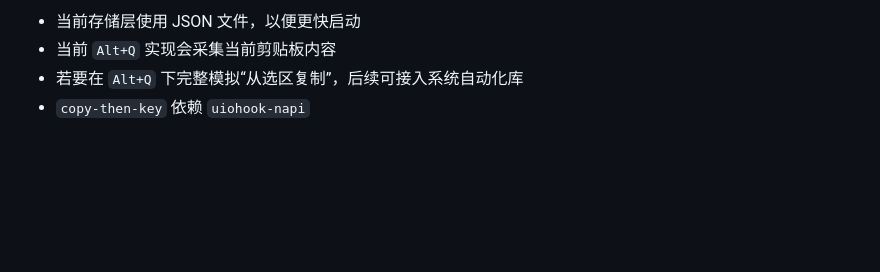
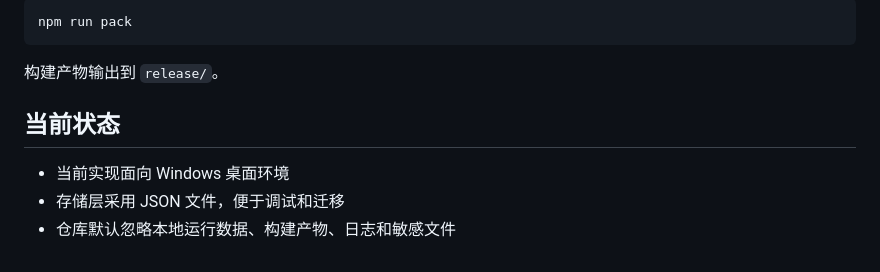
Before and after one commit to kaiyuantest/DeskLibrary, a Markdown page: README.md, the part around one of its changes. GitHub-like rendering; blank space fills up the shorter version.

````diff
--- a/README.md
+++ b/README.md
@@ -47,5 +77,12 @@ npm run dist
 
-- 当前存储层使用 JSON 文件，以便更快启动
-- 当前 `Alt+Q` 实现会采集当前剪贴板内容
-- 若要在 `Alt+Q` 下完整模拟“从选区复制”，后续可接入系统自动化库
-- `copy-then-key` 依赖 `uiohook-napi`
+```bash
+npm run pack
+```
+
+构建产物输出到 `release/`。
+
+## 当前状态
+
+- 当前实现面向 Windows 桌面环境
+- 存储层采用 JSON 文件，便于调试和迁移
+- 仓库默认忽略本地运行数据、构建产物、日志和敏感文件
````
Also changed, not shown: other parts of README.md (+52 -22 lines), src/img/微信二维码.jpg (added), src/img/赞赏码.jpg (added), 17 other files.
